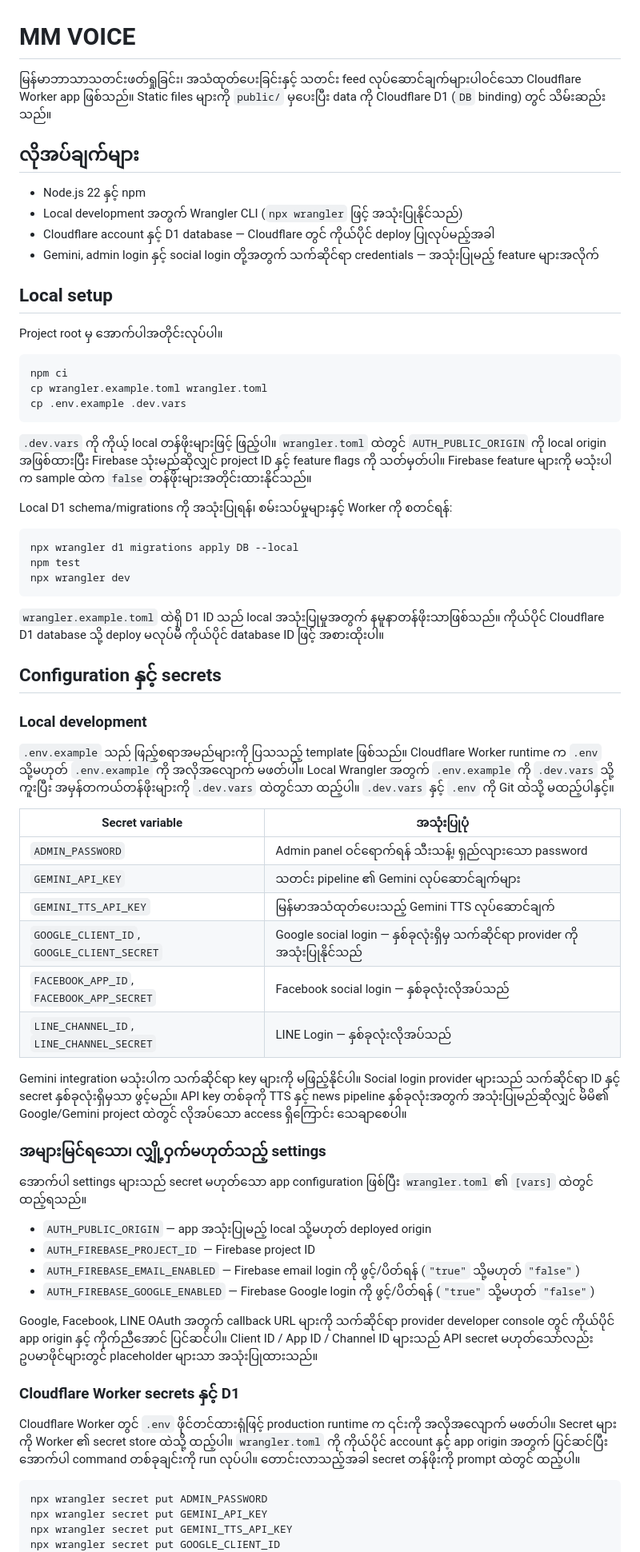
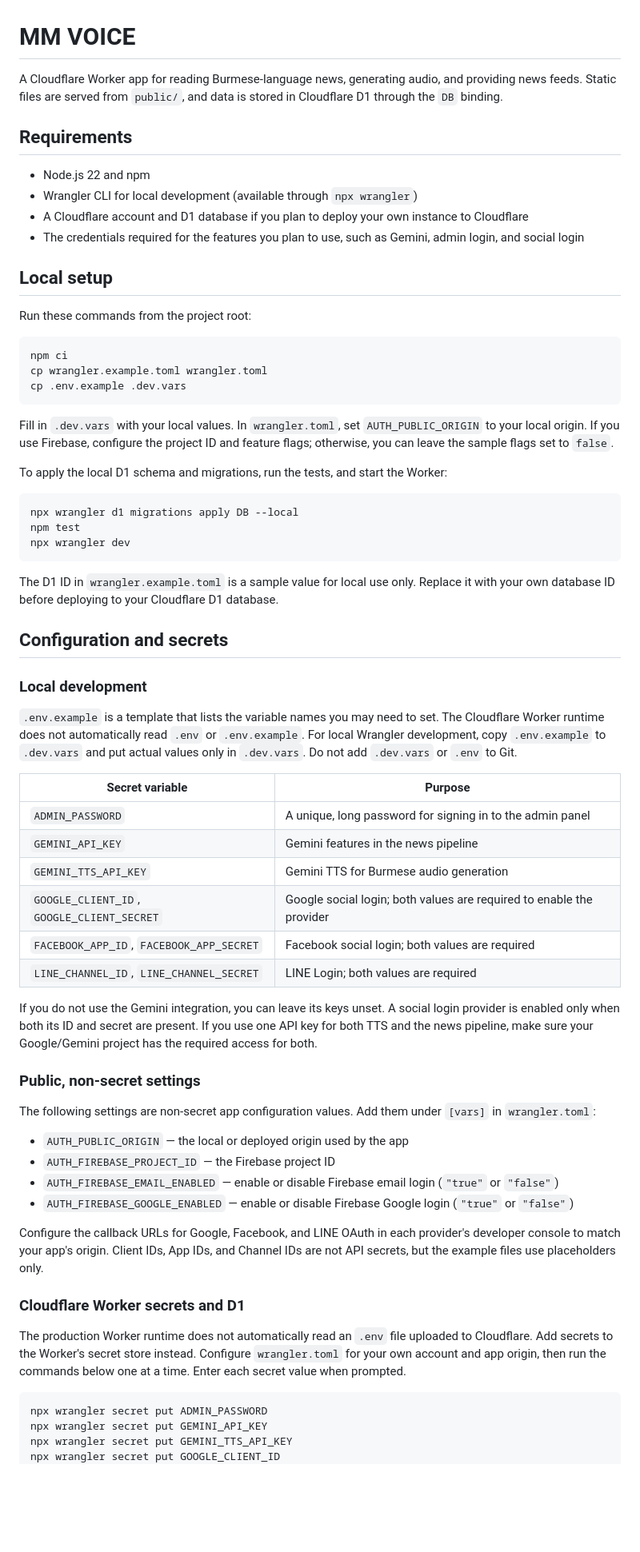
Before and after one commit to maungmaungnyam-pixel/mm-voice, a Markdown page: README.md, the part around one of its changes. Shown at 80% size. GitHub-like rendering; blank space fills up the shorter version.

Commit message:
Translate README and polish project description

````diff
--- a/README.md
+++ b/README.md
@@ -1,17 +1,17 @@
 # MM VOICE
 
-မြန်မာဘာသာသတင်းဖတ်ရှုခြင်း၊ အသံထုတ်ပေးခြင်းနှင့် သတင်း feed လုပ်ဆောင်ချက်များပါဝင်သော Cloudflare Worker app ဖြစ်သည်။ Static files များကို `public/` မှပေးပြီး data ကို Cloudflare D1 (`DB` binding) တွင် သိမ်းဆည်းသည်။
+A Cloudflare Worker app for reading Burmese-language news, generating audio, and providing news feeds. Static files are served from `public/`, and data is stored in Cloudflare D1 through the `DB` binding.
 
-## လိုအပ်ချက်များ
+## Requirements
 
-- Node.js 22 နှင့် npm
-- Local development အတွက် Wrangler CLI (`npx wrangler` ဖြင့် အသုံးပြုနိုင်သည်)
-- Cloudflare account နှင့် D1 database — Cloudflare တွင် ကိုယ်ပိုင် deploy ပြုလုပ်မည့်အခါ
-- Gemini, admin login နှင့် social login တို့အတွက် သက်ဆိုင်ရာ credentials — အသုံးပြုမည့် feature များအလိုက်
+- Node.js 22 and npm
+- Wrangler CLI for local development (available through `npx wrangler`)
+- A Cloudflare account and D1 database if you plan to deploy your own instance to Cloudflare
+- The credentials required for the features you plan to use, such as Gemini, admin login, and social login
 
 ## Local setup
 
-Project root မှ အောက်ပါအတိုင်းလုပ်ပါ။
+Run these commands from the project root:
 
 ```sh
 npm ci
@@ -19,9 +19,9 @@ cp wrangler.example.toml wrangler.toml
 cp .env.example .dev.vars
 ```
 
-`.dev.vars` ကို ကိုယ့် local တန်ဖိုးများဖြင့် ဖြည့်ပါ။ `wrangler.toml` ထဲတွင် `AUTH_PUBLIC_ORIGIN` ကို local origin အဖြစ်ထားပြီး Firebase သုံးမည်ဆိုလျှင် project ID နှင့် feature flags ကို သတ်မှတ်ပါ။ Firebase feature များကို မသုံးပါက sample ထဲက `false` တန်ဖိုးများအတိုင်းထားနိုင်သည်။
+Fill in `.dev.vars` with your local values. In `wrangler.toml`, set `AUTH_PUBLIC_ORIGIN` to your local origin. If you use Firebase, configure the project ID and feature flags; otherwise, you can leave the sample flags set to `false`.
 
-Local D1 schema/migrations ကို အသုံးပြုရန်၊ စမ်းသပ်မှုများနှင့် Worker ကို စတင်ရန်:
+To apply the local D1 schema and migrations, run the tests, and start the Worker:
 
 ```sh
 npx wrangler d1 migrations apply DB --local
@@ -29,39 +29,39 @@ npm test
 npx wrangler dev
 ```
 
-`wrangler.example.toml` ထဲရှိ D1 ID သည် local အသုံးပြုမှုအတွက် နမူနာတန်ဖိုးသာဖြစ်သည်။ ကိုယ်ပိုင် Cloudflare D1 database သို့ deploy မလုပ်မီ ကိုယ်ပိုင် database ID ဖြင့် အစားထိုးပါ။
+The D1 ID in `wrangler.example.toml` is a sample value for local use only. Replace it with your own database ID before deploying to your Cloudflare D1 database.
 
-## Configuration နှင့် secrets
+## Configuration and secrets
 
 ### Local development
 
-`.env.example` သည် ဖြည့်စရာအမည်များကို ပြသသည့် template ဖြစ်သည်။ Cloudflare Worker runtime က `.env` သို့မဟုတ် `.env.example` ကို အလိုအလျောက် မဖတ်ပါ။ Local Wrangler အတွက် `.env.example` ကို `.dev.vars` သို့ကူးပြီး အမှန်တကယ်တန်ဖိုးများကို `.dev.vars` ထဲတွင်သာ ထည့်ပါ။ `.dev.vars` နှင့် `.env` ကို Git ထဲသို့ မထည့်ပါနှင့်။
+`.env.example` is a template that lists the variable names you may need to set. The Cloudflare Worker runtime does not automatically read `.env` or `.env.example`. For local Wrangler development, copy `.env.example` to `.dev.vars` and put actual values only in `.dev.vars`. Do not add `.dev.vars` or `.env` to Git.
 
-| Secret variable | အသုံးပြုပုံ |
+| Secret variable | Purpose |
 | --- | --- |
-| `ADMIN_PASSWORD` | Admin panel ဝင်ရောက်ရန် သီးသန့်၊ ရှည်လျားသော password |
-| `GEMINI_API_KEY` | သတင်း pipeline ၏ Gemini လုပ်ဆောင်ချက်များ |
-| `GEMINI_TTS_API_KEY` | မြန်မာအသံထုတ်ပေးသည့် Gemini TTS လုပ်ဆောင်ချက် |
-| `GOOGLE_CLIENT_ID`, `GOOGLE_CLIENT_SECRET` | Google social login — နှစ်ခုလုံးရှိမှ သက်ဆိုင်ရာ provider ကို အသုံးပြုနိုင်သည် |
-| `FACEBOOK_APP_ID`, `FACEBOOK_APP_SECRET` | Facebook social login — နှစ်ခုလုံးလိုအပ်သည် |
-| `LINE_CHANNEL_ID`, `LINE_CHANNEL_SECRET` | LINE Login — နှစ်ခုလုံးလိုအပ်သည် |
+| `ADMIN_PASSWORD` | A unique, long password for signing in to the admin panel |
+| `GEMINI_API_KEY` | Gemini features in the news pipeline |
+| `GEMINI_TTS_API_KEY` | Gemini TTS for Burmese audio generation |
+| `GOOGLE_CLIENT_ID`, `GOOGLE_CLIENT_SECRET` | Google social login; both values are required to enable the provider |
+| `FACEBOOK_APP_ID`, `FACEBOOK_APP_SECRET` | Facebook social login; both values are required |
+| `LINE_CHANNEL_ID`, `LINE_CHANNEL_SECRET` | LINE Login; both values are required |
 
-Gemini integration မသုံးပါက သက်ဆိုင်ရာ key များကို မဖြည့်နိုင်ပါ။ Social login provider များသည် သက်ဆိုင်ရာ ID နှင့် secret နှစ်ခုလုံးရှိမှသာ ဖွင့်မည်။ API key တစ်ခုကို TTS နှင့် news pipeline နှစ်ခုလုံးအတွက် အသုံးပြုမည်ဆိုလျှင် မိမိ၏ Google/Gemini project ထဲတွင် လိုအပ်သော access ရှိကြောင်း သေချာစေပါ။
+If you do not use the Gemini integration, you can leave its keys unset. A social login provider is enabled only when both its ID and secret are present. If you use one API key for both TTS and the news pipeline, make sure your Google/Gemini project has the required access for both.
 
-### အများမြင်ရသော၊ လျှို့ဝှက်မဟုတ်သည့် settings
+### Public, non-secret settings
 
-အောက်ပါ settings များသည် secret မဟုတ်သော app configuration ဖြစ်ပြီး `wrangler.toml` ၏ `[vars]` ထဲတွင် ထည့်ရသည်။
+The following settings are non-secret app configuration values. Add them under `[vars]` in `wrangler.toml`:
 
-- `AUTH_PUBLIC_ORIGIN` — app အသုံးပြုမည့် local သို့မဟုတ် deployed origin
-- `AUTH_FIREBASE_PROJECT_ID` — Firebase project ID
-- `AUTH_FIREBASE_EMAIL_ENABLED` — Firebase email login ကို ဖွင့်/ပိတ်ရန် (`"true"` သို့မဟုတ် `"false"`)
-- `AUTH_FIREBASE_GOOGLE_ENABLED` — Firebase Google login ကို ဖွင့်/ပိတ်ရန် (`"true"` သို့မဟုတ် `"false"`)
+- `AUTH_PUBLIC_ORIGIN` — the local or deployed origin used by the app
+- `AUTH_FIREBASE_PROJECT_ID` — the Firebase project ID
+- `AUTH_FIREBASE_EMAIL_ENABLED` — enable or disable Firebase email login (`"true"` or `"false"`)
+- `AUTH_FIREBASE_GOOGLE_ENABLED` — enable or disable Firebase Google login (`"true"` or `"false"`)
 
-Google, Facebook, LINE OAuth အတွက် callback URL များကို သက်ဆိုင်ရာ provider developer console တွင် ကိုယ်ပိုင် app origin နှင့် ကိုက်ညီအောင် ပြင်ဆင်ပါ။ Client ID / App ID / Channel ID များသည် API secret မဟုတ်သော်လည်း ဥပမာဖိုင်များတွင် placeholder များသာ အသုံးပြုထားသည်။
+Configure the callback URLs for Google, Facebook, and LINE OAuth in each provider's developer console to match your app's origin. Client IDs, App IDs, and Channel IDs are not API secrets, but the example files use placeholders only.
 
-### Cloudflare Worker secrets နှင့် D1
+### Cloudflare Worker secrets and D1
 
-Cloudflare Worker တွင် `.env` ဖိုင်တင်ထားရုံဖြင့် production runtime က ၎င်းကို အလိုအလျောက် မဖတ်ပါ။ Secret များကို Worker ၏ secret store ထဲသို့ ထည့်ပါ။ `wrangler.toml` ကို ကိုယ်ပိုင် account နှင့် app origin အတွက် ပြင်ဆင်ပြီး အောက်ပါ command တစ်ခုချင်းကို run လုပ်ပါ။ တောင်းလာသည့်အခါ secret တန်ဖိုးကို prompt ထဲတွင် ထည့်ပါ။
+The production Worker runtime does not automatically read an `.env` file uploaded to Cloudflare. Add secrets to the Worker's secret store instead. Configure `wrangler.toml` for your own account and app origin, then run the commands below one at a time. Enter each secret value when prompted.
 
 ```sh
 npx wrangler secret put ADMIN_PASSWORD
````
Also changed, not shown: other parts of README.md (+8 -8 lines).
